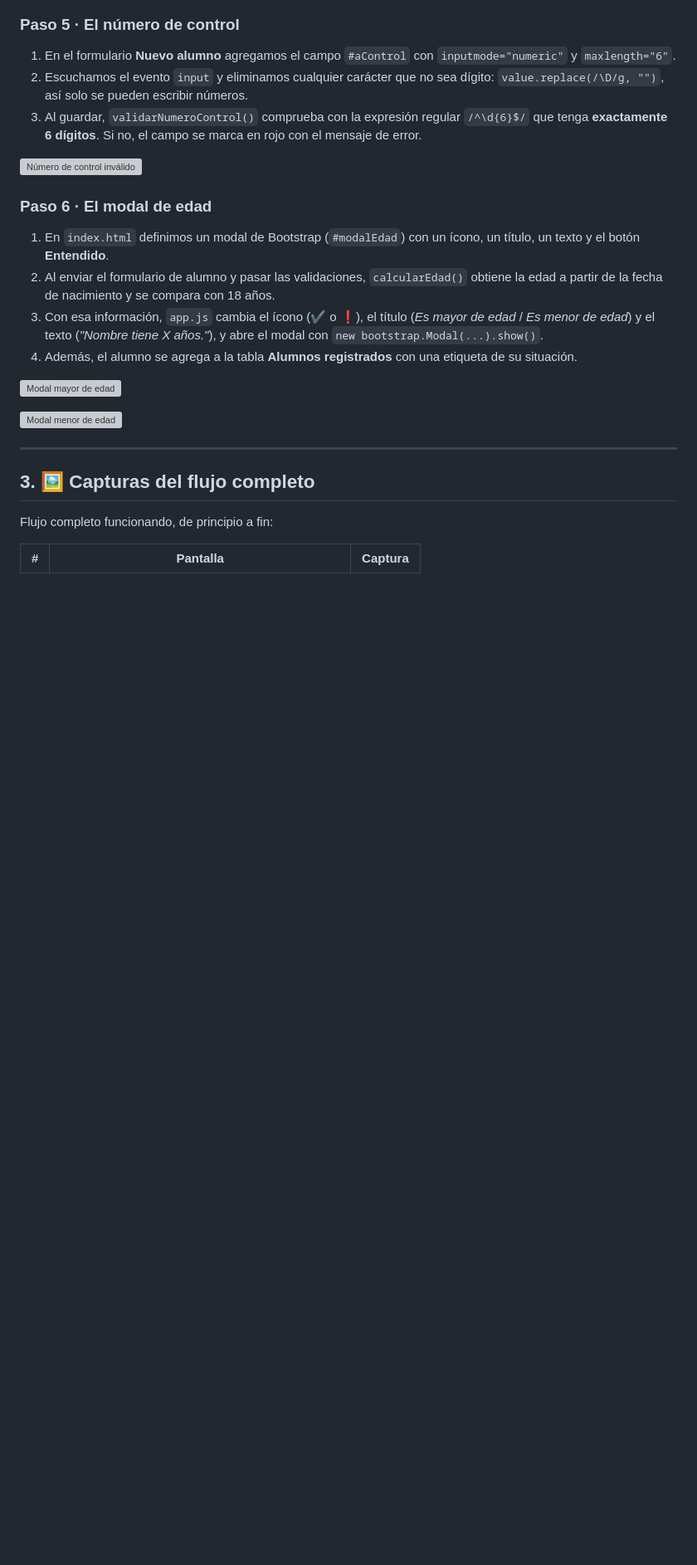
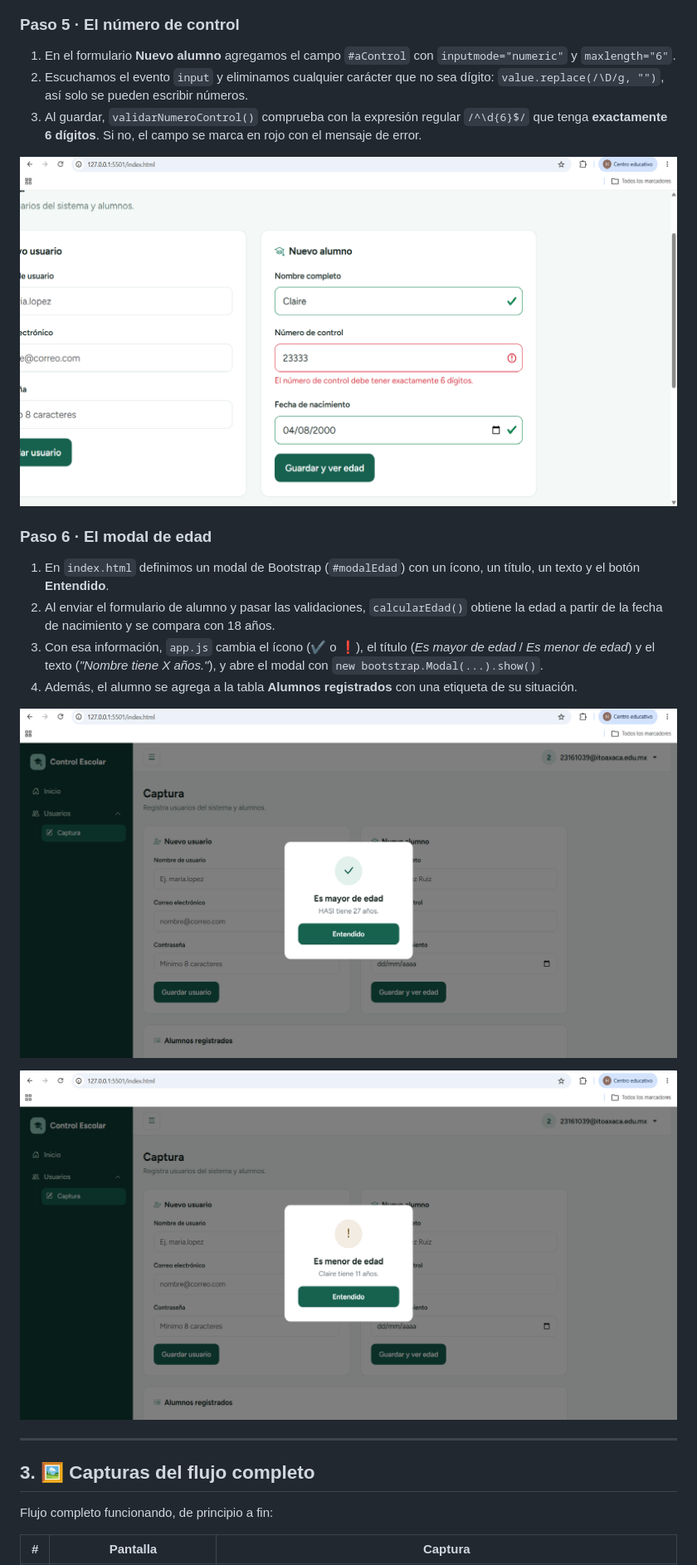
Before and after one commit to CristianMartinezz1/Actividad5, a Markdown page: README.md, the part around one of its changes. Shown at 83% size. GitHub-like rendering; blank space fills up the shorter version; grey boxes are pictures that could not be loaded.

```diff
--- a/README.md
+++ b/README.md
@@ -189,7 +188,7 @@ document.getElementById("avatarUsuario").textContent = usuario.charAt(0).toUpper
 2. Escuchamos el evento `input` y eliminamos cualquier carácter que no sea dígito: `value.replace(/\D/g, "")`, así solo se pueden escribir números.
 3. Al guardar, `validarNumeroControl()` comprueba con la expresión regular `/^\d{6}$/` que tenga **exactamente 6 dígitos**. Si no, el campo se marca en rojo con el mensaje de error.
 
-![Número de control inválido](img/07-numero-control-error.png)
+![Número de control inválido](img/numero%20de%20control%20invalido.png)
 
 ### Paso 6 · El modal de edad
 
@@ -198,9 +197,9 @@ document.getElementById("avatarUsuario").textContent = usuario.charAt(0).toUpper
 3. Con esa información, `app.js` cambia el ícono (✔ o ❗), el título (*Es mayor de edad* / *Es menor de edad*) y el texto (*"Nombre tiene X años."*), y abre el modal con `new bootstrap.Modal(...).show()`.
 4. Además, el alumno se agrega a la tabla **Alumnos registrados** con una etiqueta de su situación.
 
-![Modal mayor de edad](img/08-modal-mayor.png)
+![Modal mayor de edad](img/modal%20mayor%20de%20edad.png)
 
-![Modal menor de edad](img/09-modal-menor.png)
+![Modal menor de edad](img/modal%20menor%20de%20edad.png)
 
 ---
 
```
Also changed, not shown: other parts of README.md (+14 -17 lines).
